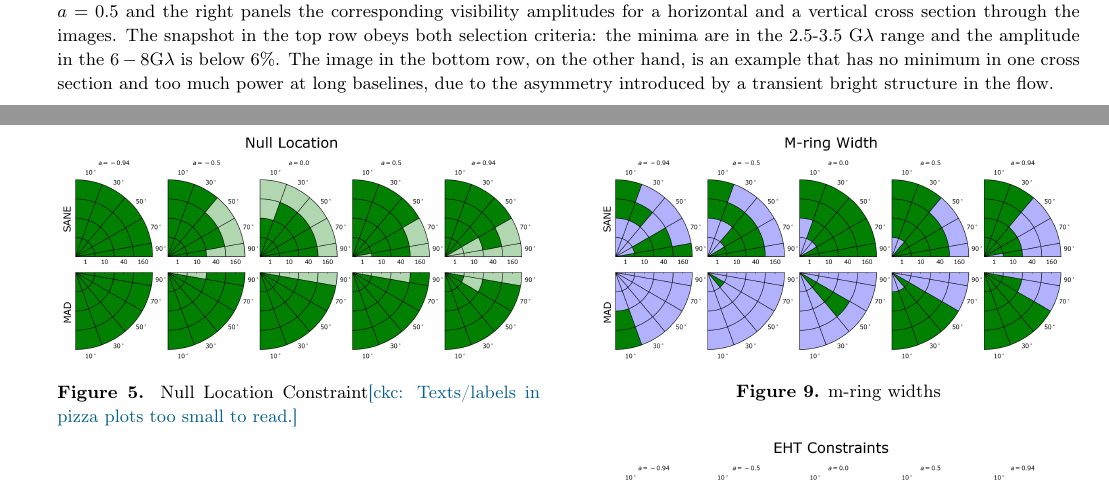
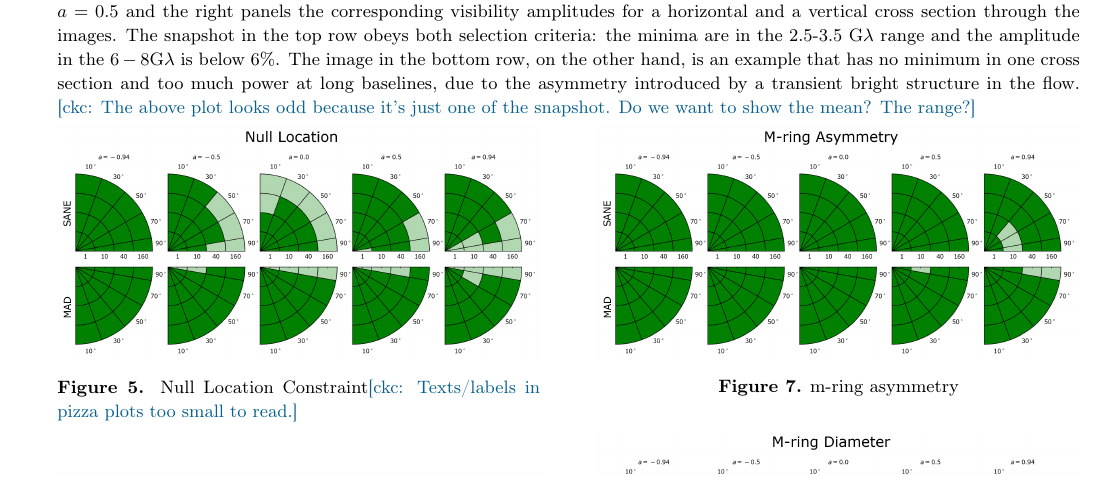
Before and after one commit to rndref/EHT_SGRA5, a LaTeX paper (main.tex, which reads comparisons.tex): two parts of pages 15 and 16 of 34 before the commit and part of page 15 of 34 after it, the two joined at a grey line, cut so that both start at the same text. Compiled offline with pdfLaTeX.

Commit message:
Updates from overleaf

```diff
--- a/comparisons.tex
+++ b/comparisons.tex
@@ -35,7 +35,8 @@ How do the models fare when compared to the EHT data alone, using the null locat
     The image in the bottom row, on the other hand, is an example that
     has no minimum in one cross section and too much power at long
     baselines, due to the asymmetry introduced by a transient bright
-    structure in the flow.}
+    structure in the flow.
+    \ckc{The above plot looks odd because it's just one of the snapshot.  Do we want to show the mean?  The range?}}
   \label{fig:cmp_VA}
 \end{figure*}
 
```
Also changed, not shown: figures/MAD_va.pdf (added), figures/SANE_va.pdf (added), comparisons.tex (4 more changed lines).
